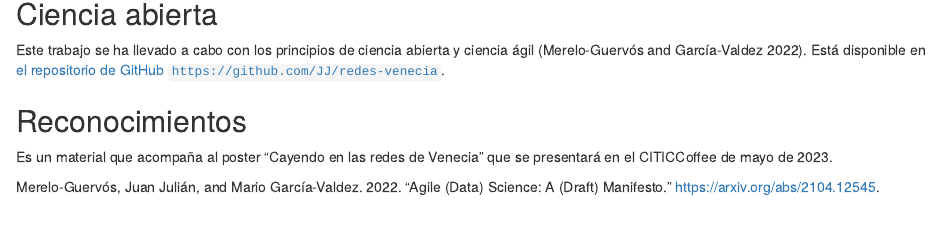
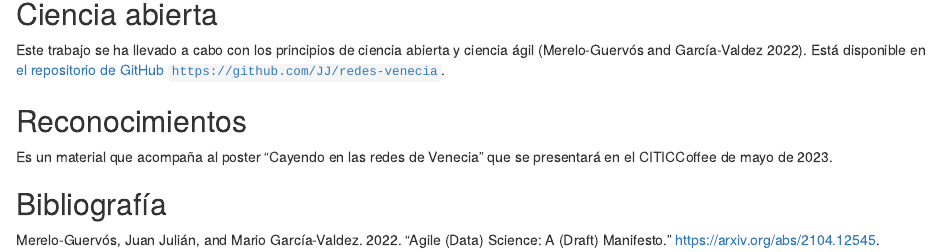
Before and after one commit to JJ/redes-venecia, an R Markdown document (redes-venecia.Rmd): the page in a window 1100 px wide, from 300 px down. Rendered offline with R 4.5, knitr and Pandoc, with nearby package versions.

Commit message:
Añade sección closes #5

```diff
--- a/redes-venecia.Rmd
+++ b/redes-venecia.Rmd
@@ -32,3 +32,5 @@ abierta y ciencia ágil [@mereloguervos2022agile]. Está disponible en
 
 Es un material que acompaña al poster "Cayendo en las redes de Venecia" que se
 presentará en el CITICCoffee de mayo de 2023.
+
+## Bibliografía
```
